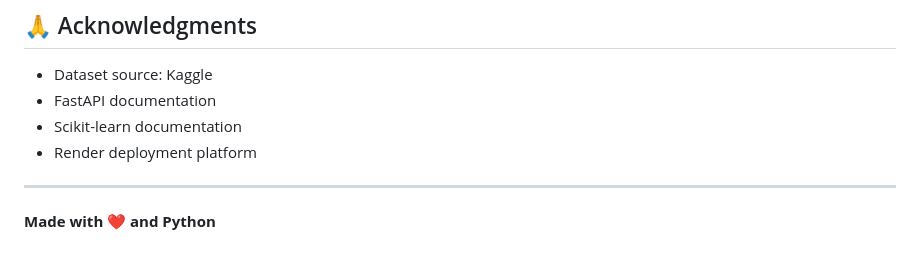
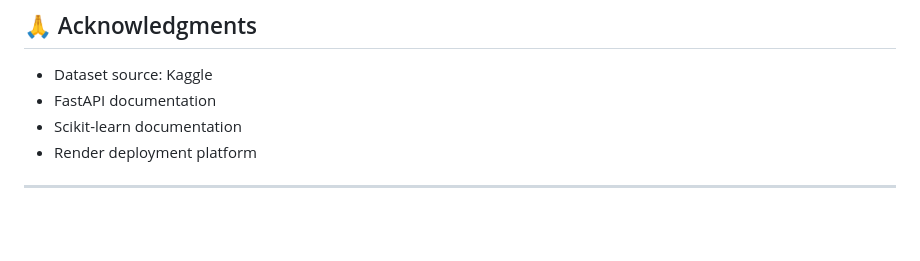
Before and after one commit to febinrenu/calories-ml, a Markdown page: README.md, the part around the change. Rendered like a GitHub page; blank space fills up the shorter version.

Commit message:
Remove heart emoji from README

```diff
--- a/README.md
+++ b/README.md
@@ -427,5 +427,3 @@ Your Name
 - Render deployment platform
 
 ---
-
-**Made with ❤️ and Python**
```
